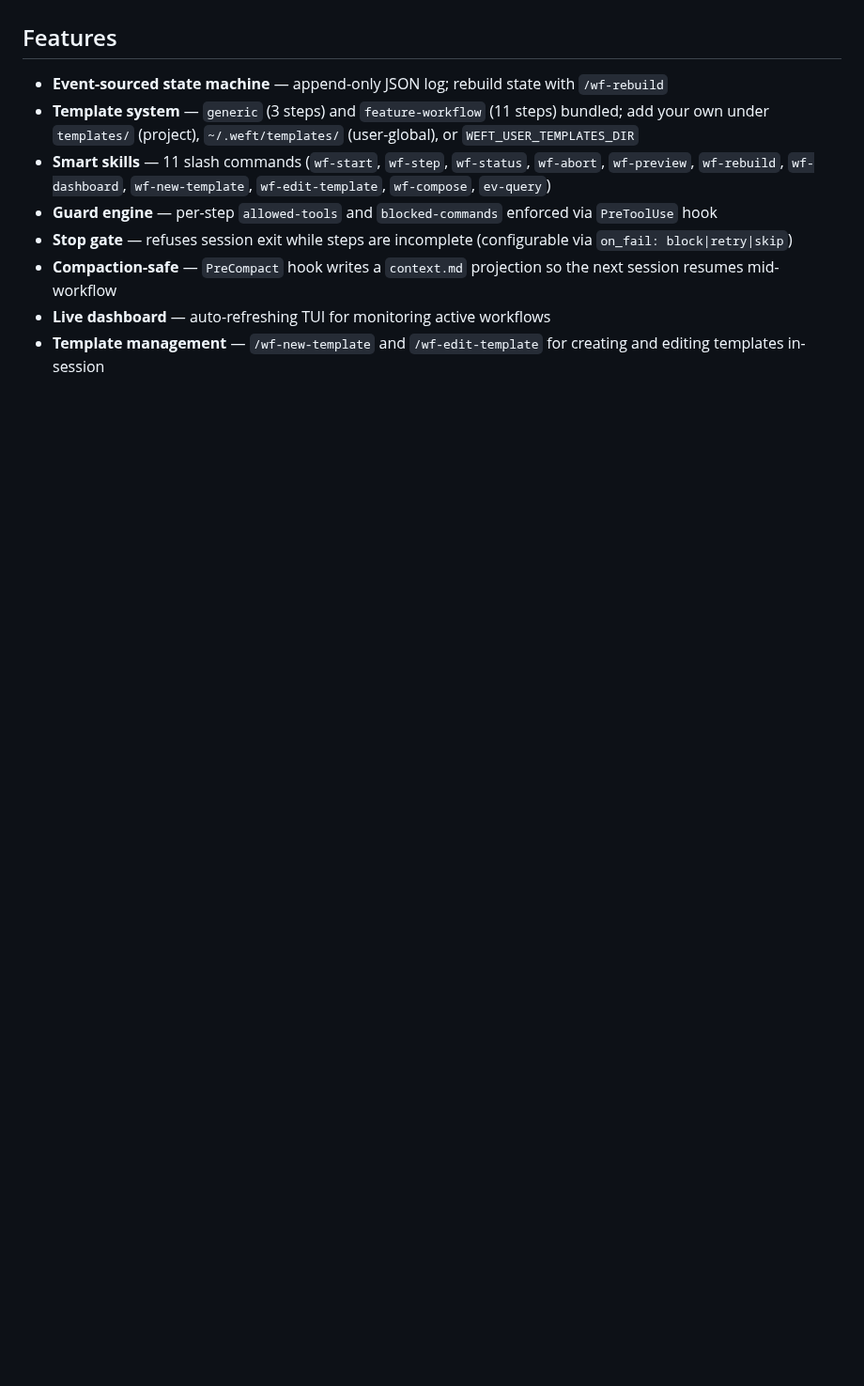
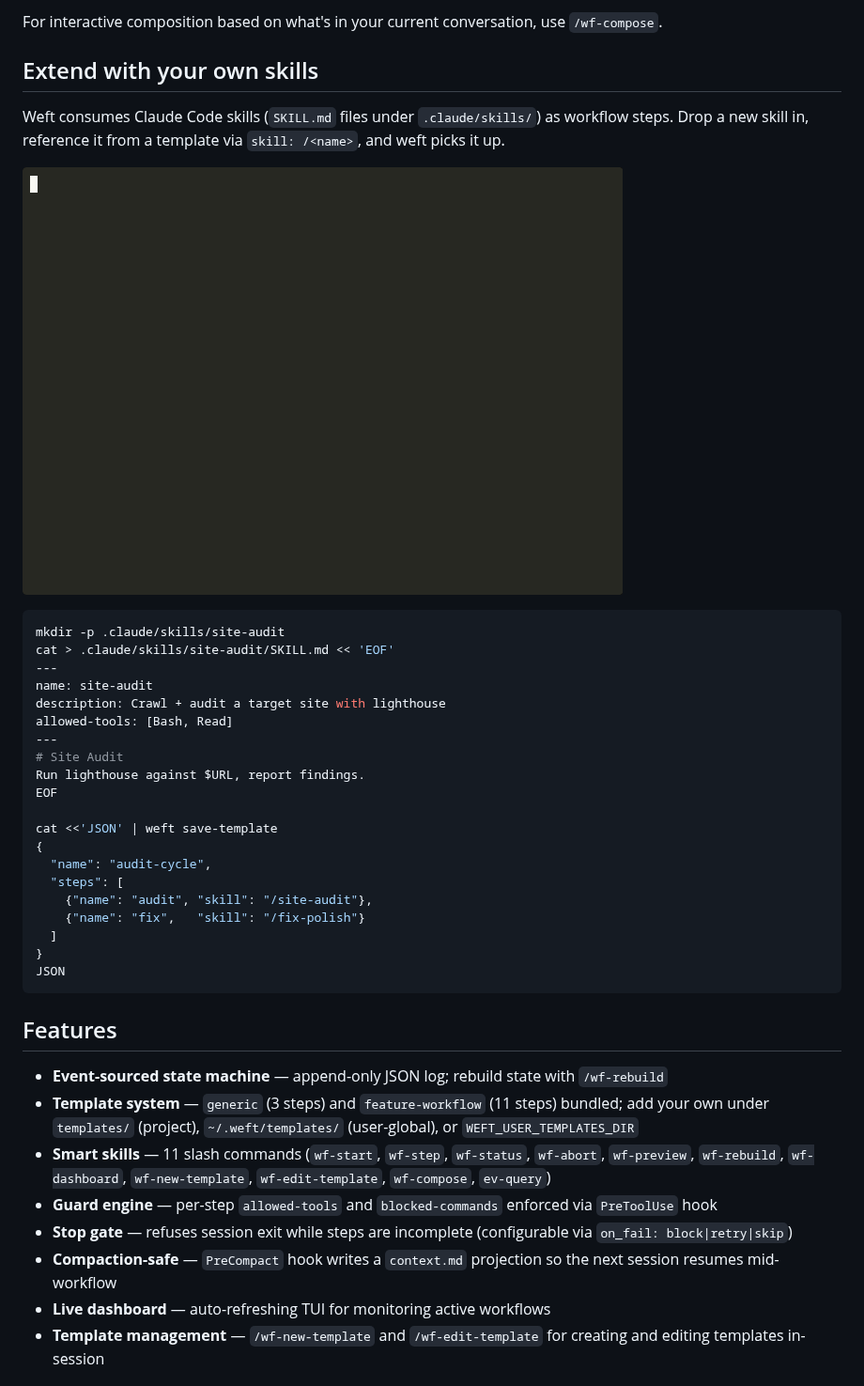
Before and after one commit to dioptx/weft, a Markdown page: README.md, the part around one of its changes. Shown at 94% size. Drawn GitHub-style; pictures changed too: docs/demos/extend.gif (added); blank space fills up the shorter version.

````diff
--- a/README.md
+++ b/README.md
@@ -61,3 +86,33 @@ See [docs/demo.md](docs/demo.md) for an annotated end-to-end walkthrough, and [d
+For interactive composition based on what's in your current conversation, use `/wf-compose`.
+
+## Extend with your own skills
+
+Weft consumes Claude Code skills (`SKILL.md` files under `.claude/skills/`) as workflow steps. Drop a new skill in, reference it from a template via `skill: /<name>`, and weft picks it up.
+
+![weft extend — author SKILL.md, reference it from a template](docs/demos/extend.gif)
+
+```bash
+mkdir -p .claude/skills/site-audit
+cat > .claude/skills/site-audit/SKILL.md << 'EOF'
+---
+name: site-audit
+description: Crawl + audit a target site with lighthouse
+allowed-tools: [Bash, Read]
+---
+# Site Audit
+Run lighthouse against $URL, report findings.
+EOF
+
+cat <<'JSON' | weft save-template
+{
+  "name": "audit-cycle",
+  "steps": [
+    {"name": "audit", "skill": "/site-audit"},
+    {"name": "fix",   "skill": "/fix-polish"}
+  ]
+}
+JSON
+```
 
 ## Features
 
````
Also changed, not shown: other parts of README.md (+42 -2 lines), CHANGELOG.md (+2 -1 lines), docs/demos/README.md (+20 -18 lines), docs/demos/audit.gif (added), docs/demos/compose.gif (added), docs/demos/pitch.gif, 8 other files.
